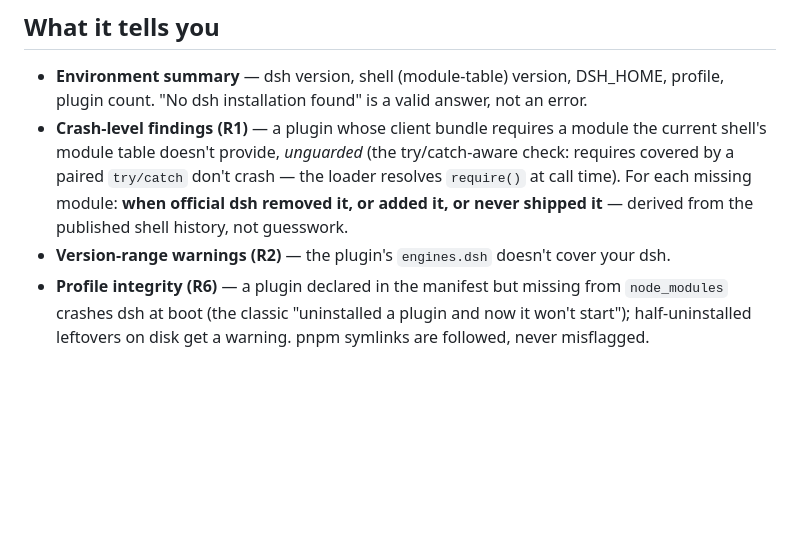
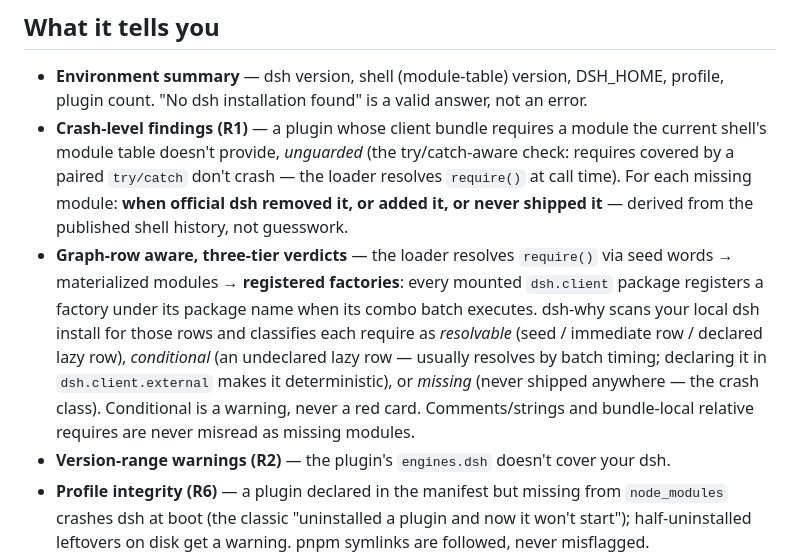
Before and after one commit to ice5kysl/dsh-why, a Markdown page: README.md, the part around the change. Rendered like a GitHub page; blank space fills up the shorter version.

Commit message:
docs: graph-row three-tier verdicts in the feature list

```diff
--- a/README.md
+++ b/README.md
@@ -23,6 +23,7 @@ Node ≥ 18, no install required (`npx`), **zero npm dependencies**, and it **ne
 
 - **Environment summary** — dsh version, shell (module-table) version, DSH_HOME, profile, plugin count. "No dsh installation found" is a valid answer, not an error.
 - **Crash-level findings (R1)** — a plugin whose client bundle requires a module the current shell's module table doesn't provide, *unguarded* (the try/catch-aware check: requires covered by a paired `try/catch` don't crash — the loader resolves `require()` at call time). For each missing module: **when official dsh removed it, or added it, or never shipped it** — derived from the published shell history, not guesswork.
+- **Graph-row aware, three-tier verdicts** — the loader resolves `require()` via seed words → materialized modules → **registered factories**: every mounted `dsh.client` package registers a factory under its package name when its combo batch executes. dsh-why scans your local dsh install for those rows and classifies each require as *resolvable* (seed / immediate row / declared lazy row), *conditional* (an undeclared lazy row — usually resolves by batch timing; declaring it in `dsh.client.external` makes it deterministic), or *missing* (never shipped anywhere — the crash class). Conditional is a warning, never a red card. Comments/strings and bundle-local relative requires are never misread as missing modules.
 - **Version-range warnings (R2)** — the plugin's `engines.dsh` doesn't cover your dsh.
 - **Profile integrity (R6)** — a plugin declared in the manifest but missing from `node_modules` crashes dsh at boot (the classic "uninstalled a plugin and now it won't start"); half-uninstalled leftovers on disk get a warning. pnpm symlinks are followed, never misflagged.
 - **Pasted-error mode (`--error` / piped stdin)** — parses the loader's actual error text (`failed to import loader entry …`, `require("…") missed the module table`, `bundle script … failed to load`, `cannot resolve "…"`, bare `Failed to load plugins` → full diagnosis) and diagnoses the referenced plugin/module even when it is NOT installed locally. Unknown patterns get an honest "not recognized" plus the supported list.
```
Also changed, not shown: README.zh-CN.md (+1 -0 lines).
